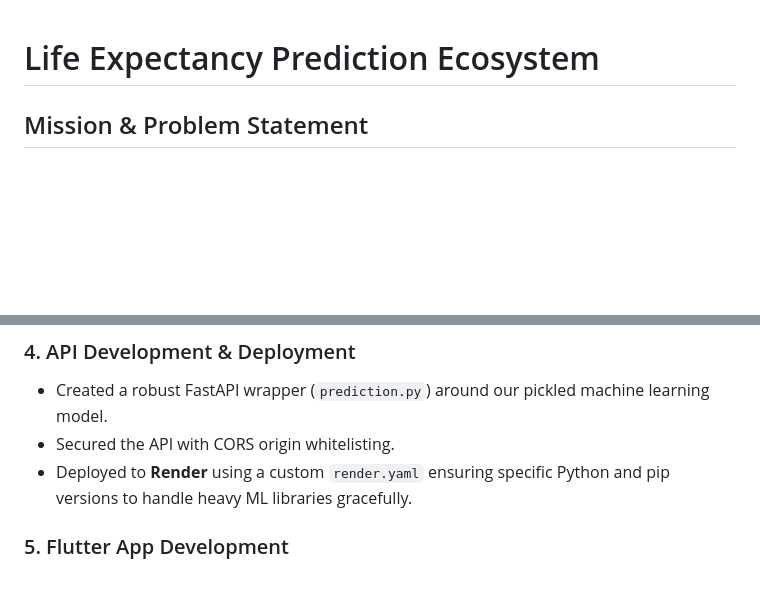
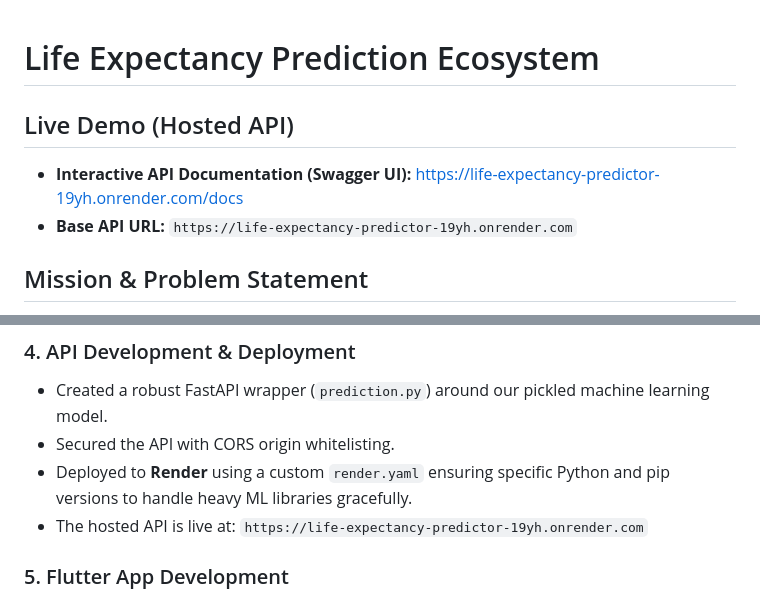
Before and after one commit to Eddydev-ALU/linear_regression_model, a Markdown page: README.md, 2 parts joined by grey strips. Drawn GitHub-style; blank space fills up the shorter version.

Commit message:
added live api url to readme

```diff
--- a/README.md
+++ b/README.md
@@ -1,4 +1,8 @@
 # Life Expectancy Prediction Ecosystem
+
+## Live Demo (Hosted API)
+- **Interactive API Documentation (Swagger UI):** [https://life-expectancy-predictor-19yh.onrender.com/docs](https://life-expectancy-predictor-19yh.onrender.com/docs)
+- **Base API URL:** `https://life-expectancy-predictor-19yh.onrender.com`
 
 ## Mission & Problem Statement
 **Problem:** Public health organizations need data-driven ways to prioritize resource allocation effectively to improve global health outcomes.
@@ -46,6 +50,7 @@ It consists of three main components contained within the `summative/` directory
 - Created a robust FastAPI wrapper (`prediction.py`) around our pickled machine learning model.
 - Secured the API with CORS origin whitelisting.
 - Deployed to **Render** using a custom `render.yaml` ensuring specific Python and pip versions to handle heavy ML libraries gracefully.
+- The hosted API is live at: `https://life-expectancy-predictor-19yh.onrender.com`
 
 ### 5. Flutter App Development
 - Built `life_expectancy_predictor` featuring a clean, Material 3 compliant UI.
```
